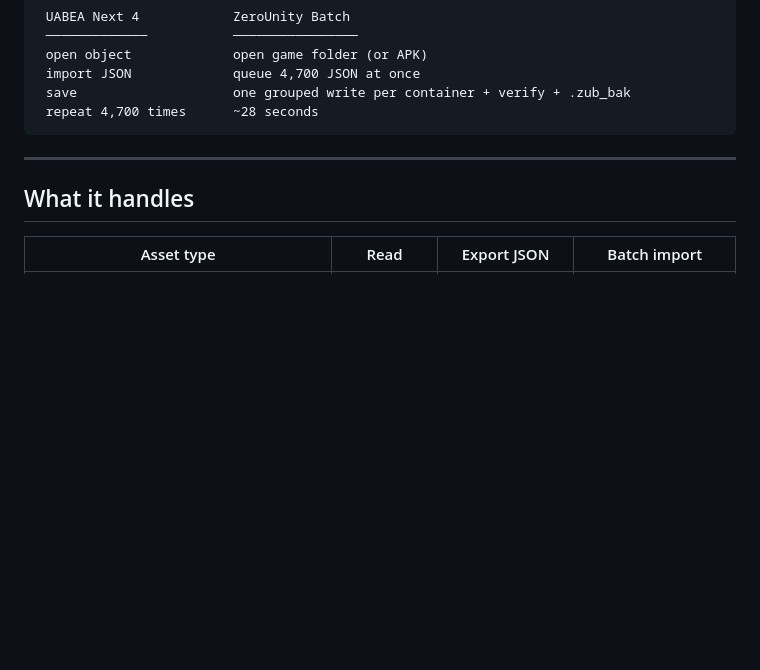
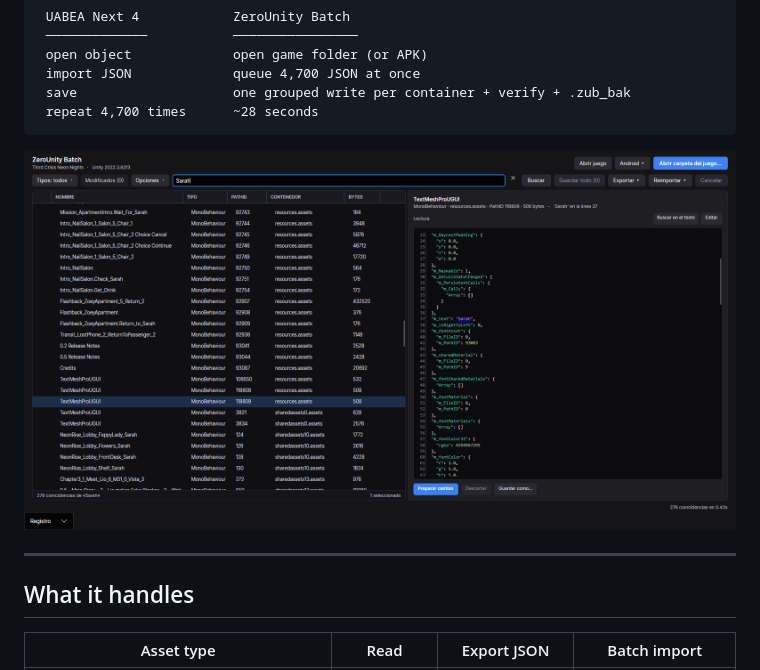
Before and after one commit to AtaraxyInDev/ZeroUnityBatch, a Markdown page: README.md, the part around the change. GitHub-like rendering; pictures changed too: docs/screenshot.png (added); blank space fills up the shorter version.

Commit message:
docs: add screenshot

````diff
--- a/README.md
+++ b/README.md
@@ -17,6 +17,8 @@ around *throughput* instead of browsing one object at a time.
  save                    one grouped write per container + verify + .zub_bak
  repeat 4,700 times      ~28 seconds
 ```
+
+![ZeroUnity Batch](docs/screenshot.png)
 
 ---
 
````
Also changed, not shown: ZeroUnityBatch_ni4aMrhqzX.png (added).
